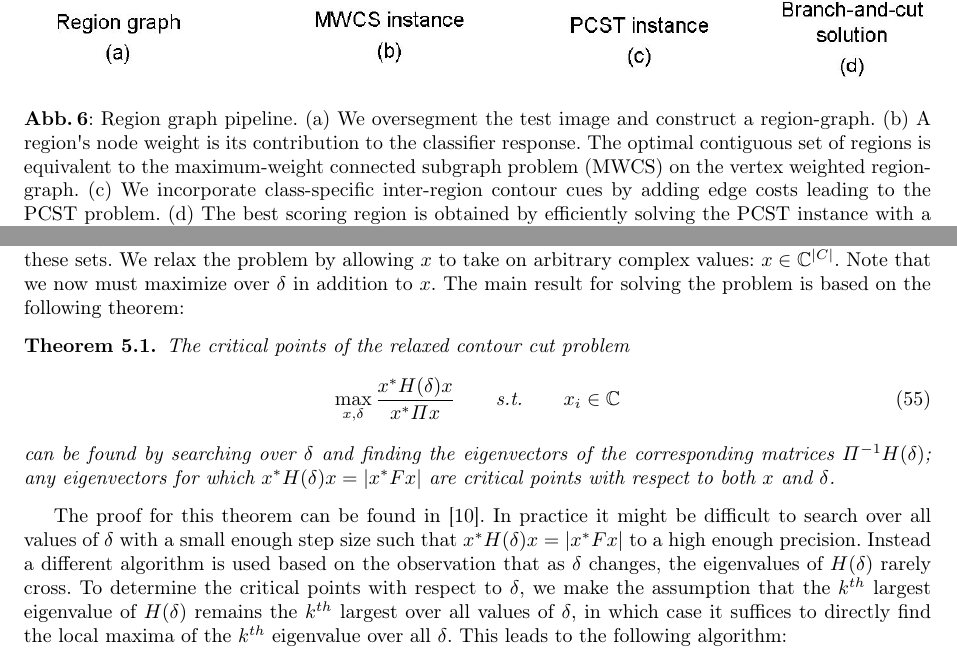
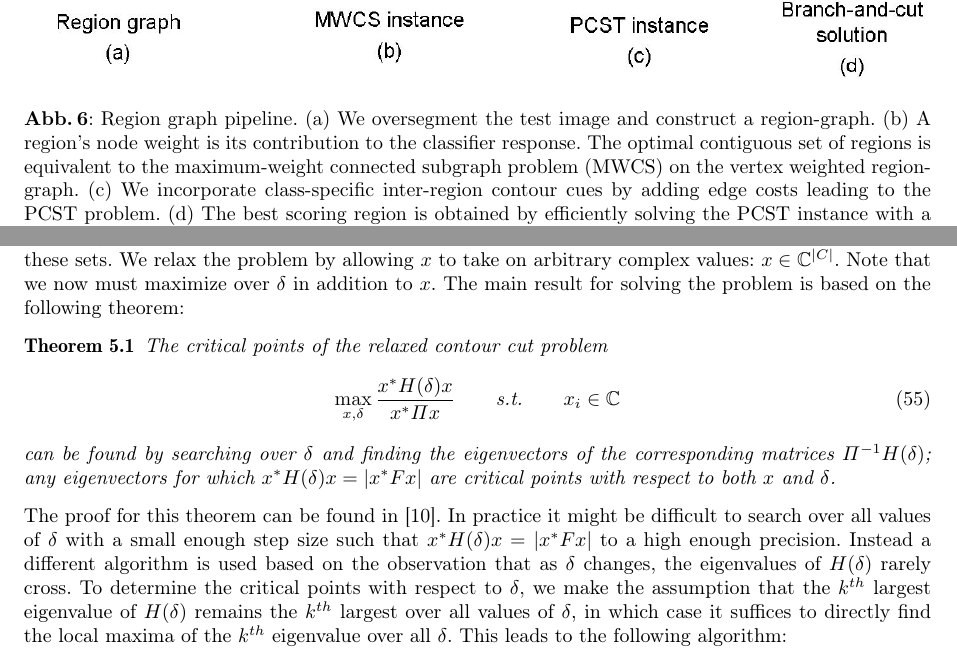
Before and after one commit to hksonngan/geometry-processing-lab, a LaTeX document (SMBV13_PNguyen/SMBV13_PNguyen.tex): two parts of pages 12 and 18 of 26, joined at a grey line, cut so that both start at the same text. Compiled offline with pdfLaTeX.

Commit message:
fix quote error, comment out use packages

```diff
--- a/SMBV13_PNguyen/SMBV13_PNguyen.tex
+++ b/SMBV13_PNguyen/SMBV13_PNguyen.tex
@@ -5,9 +5,9 @@
 \setcounter{tocdepth}{5} %to make it appears in TOC
 \setcounter{secnumdepth}{5} %to make it numbered
 
-\usepackage{textcomp}
-\usepackage{amsmath}
-\usepackage{amsthm}
+%\usepackage{textcomp}
+%\usepackage{amsmath}
+%\usepackage{amsthm}
 \newtheorem{definition}{Definition}
 \newtheorem{theorem}{Theorem}[section]
 %\usepackage{algorithm}
```
Also changed, not shown: SMBV13_PNguyen/SMBV13_PNguyen.tex (2 more changed lines).
